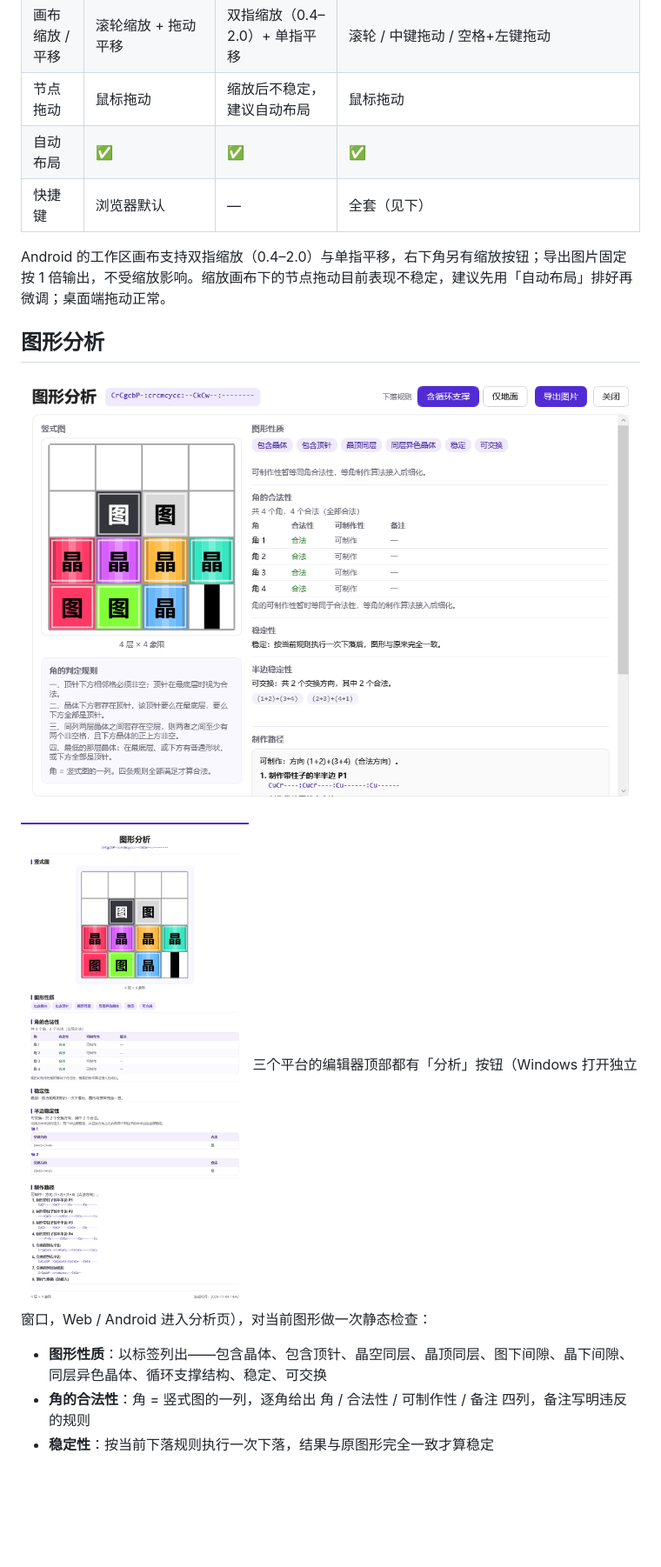
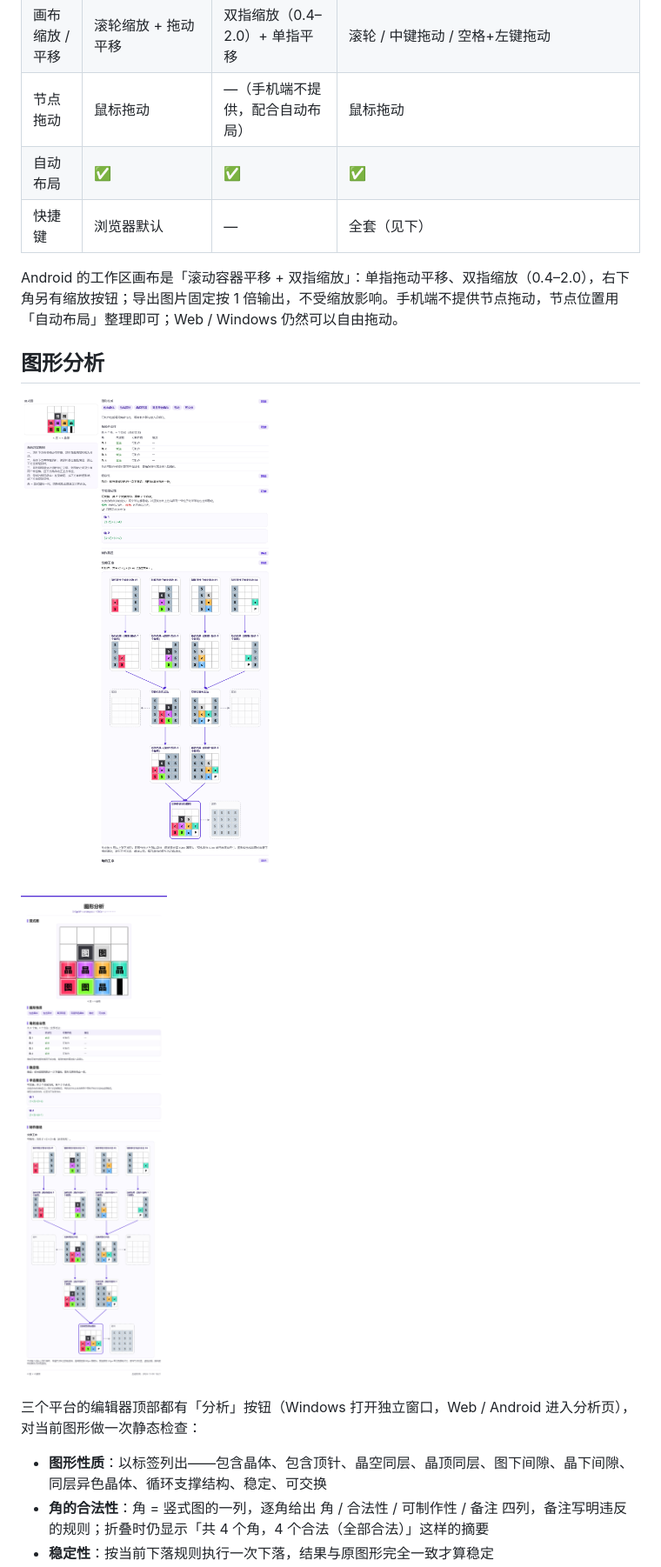
Before and after one commit to WyuCnk/ShapeEditor, a Markdown page: README.md, the part around the change printed below. Shown: that part at 87% size. Drawn GitHub-style; pictures changed too: docs/images/analysis-export.png, docs/images/wpf-analysis.png; blank space fills up the shorter version.

Commit message:
chore(release): 1.4.1——分析界面重做、制作路径节点图、工作区删除、Web 删除确认；README 与截图更新

```diff
--- a/README.md
+++ b/README.md
@@ -69,20 +70,20 @@
 | 自动保存位置 | 浏览器 localStorage | 应用私有存储 | `%LOCALAPPDATA%\ShapeEditor\autosave.json` |
 | 工作区操作 | 工具条 + 快捷键 | 工具条 | 工具条 + 快捷键 |
 | 画布缩放 / 平移 | 滚轮缩放 + 拖动平移 | 双指缩放（0.4–2.0）+ 单指平移 | 滚轮 / 中键拖动 / 空格+左键拖动 |
-| 节点拖动 | 鼠标拖动 | 缩放后不稳定，建议自动布局 | 鼠标拖动 |
+| 节点拖动 | 鼠标拖动 | —（手机端不提供，配合自动布局） | 鼠标拖动 |
 | 自动布局 | ✅ | ✅ | ✅ |
 | 快捷键 | 浏览器默认 | — | 全套（见下） |
 
-Android 的工作区画布支持双指缩放（0.4–2.0）与单指平移，右下角另有缩放按钮；导出图片固定按 1 倍输出，不受缩放影响。缩放画布下的节点拖动目前表现不稳定，建议先用「自动布局」排好再微调；桌面端拖动正常。
+Android 的工作区画布是「滚动容器平移 + 双指缩放」：单指拖动平移、双指缩放（0.4–2.0），右下角另有缩放按钮；导出图片固定按 1 倍输出，不受缩放影响。手机端不提供节点拖动，节点位置用「自动布局」整理即可；Web / Windows 仍然可以自由拖动。
 
 ## 图形分析
-
 
 ![图形分析](docs/images/wpf-analysis.png)
 
 ![分析图导出](docs/images/analysis-export.png)
+
 三个平台的编辑器顶部都有「分析」按钮（Windows 打开独立窗口，Web / Android 进入分析页），对当前图形做一次静态检查：
 
 - **图形性质**：以标签列出——包含晶体、包含顶针、晶空同层、晶顶同层、图下间隙、晶下间隙、同层异色晶体、循环支撑结构、稳定、可交换
-- **角的合法性**：角 = 竖式图的一列，逐角给出 角 / 合法性 / 可制作性 / 备注 四列，备注写明违反的规则
+- **角的合法性**：角 = 竖式图的一列，逐角给出 角 / 合法性 / 可制作性 / 备注 四列，备注写明违反的规则；折叠时仍显示「共 4 个角，4 个合法（全部合法）」这样的摘要
 - **稳定性**：按当前下落规则执行一次下落，结果与原图形完全一致才算稳定
```
Also changed, not shown: other parts of README.md (+53 -19 lines), 2 other files.
